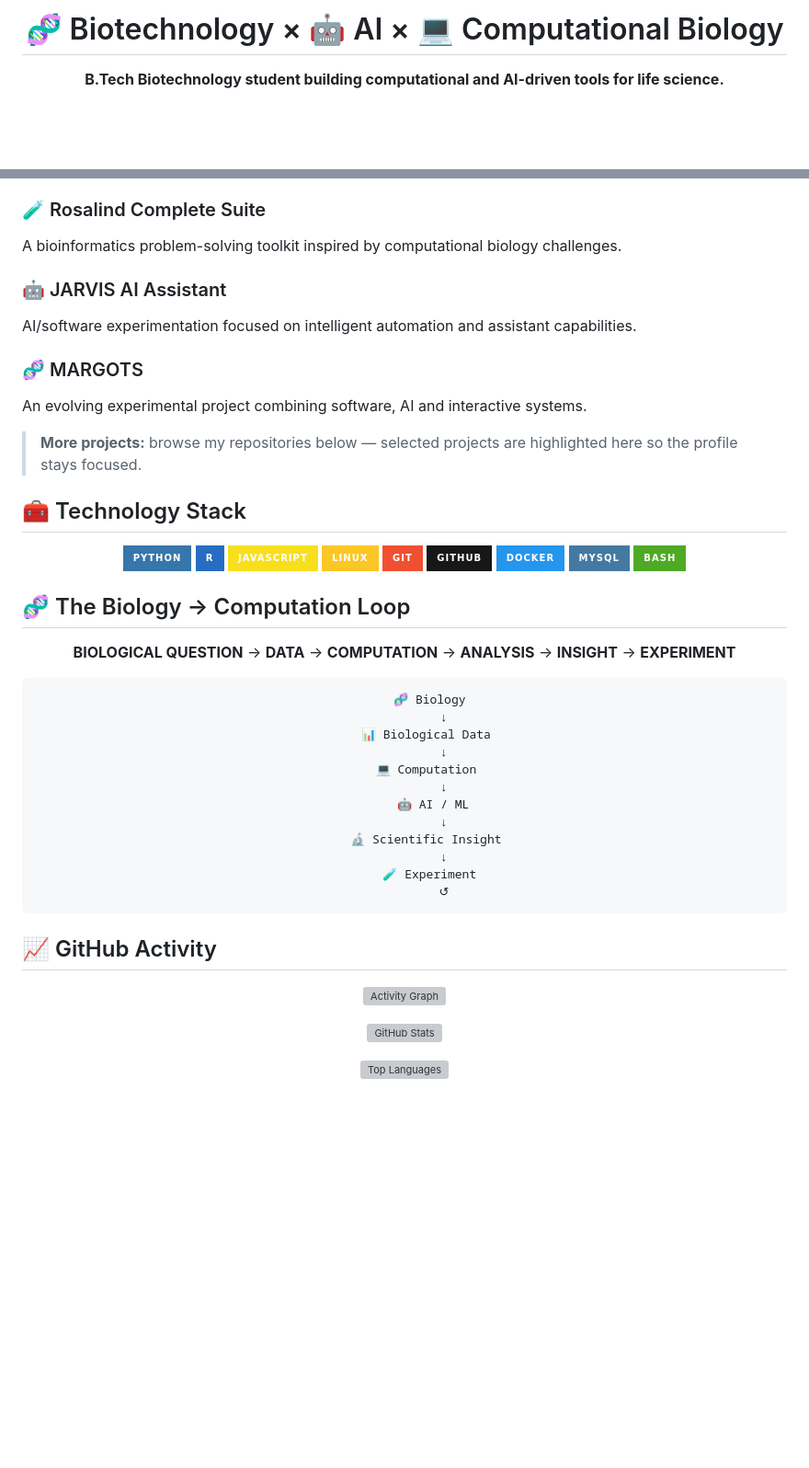
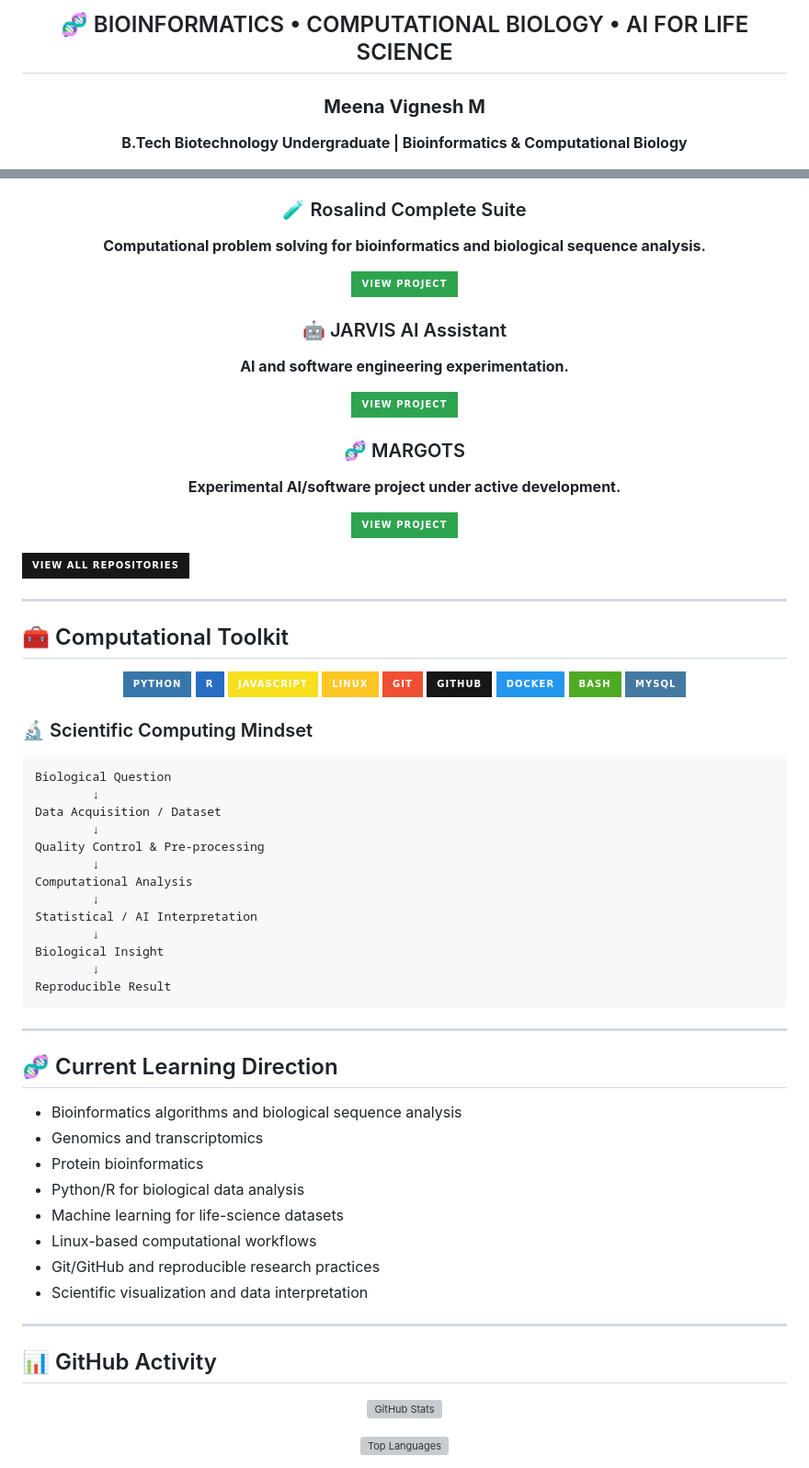
Before and after one commit to meenavignesh-svg/meenavignesh-svg, a Markdown page: README.md, 2 parts joined by grey strips. Shown at 92% size. Rendered like a GitHub page; badges without logos; blank space fills up the shorter version; grey boxes are pictures that could not be loaded.

Commit message:
Reposition profile as professional bioinformatics and computational biology portfolio

````diff
--- a/README.md
+++ b/README.md
@@ -4,7 +4,8 @@
 
 <div align="center">
 
-# 🧬 Biotechnology × 🤖 AI × 💻 Computational Biology
+## 🧬 BIOINFORMATICS • COMPUTATIONAL BIOLOGY • AI FOR LIFE SCIENCE
 
-**B.Tech Biotechnology student building computational and AI-driven tools for life science.**
+### **Meena Vignesh M**
+**B.Tech Biotechnology Undergraduate | Bioinformatics & Computational Biology**
 
@@ -56,16 +75,26 @@ Exploration of AI-assisted biological analysis and computational life-science ap
 
 ### 🧪 Rosalind Complete Suite
-A bioinformatics problem-solving toolkit inspired by computational biology challenges.
+**Computational problem solving for bioinformatics and biological sequence analysis.**
+
+<a href="https://github.com/meenavignesh-svg/rosalind-complete-suite"><img src="https://img.shields.io/badge/VIEW_PROJECT-2EA44F?style=for-the-badge&logo=github&logoColor=white" alt="View Rosalind Complete Suite"/></a>
 
 ### 🤖 JARVIS AI Assistant
-AI/software experimentation focused on intelligent automation and assistant capabilities.
+**AI and software engineering experimentation.**
+
+<a href="https://github.com/meenavignesh-svg/jarvis-ai-assistant"><img src="https://img.shields.io/badge/VIEW_PROJECT-2EA44F?style=for-the-badge&logo=github&logoColor=white" alt="View JARVIS AI Assistant"/></a>
 
 ### 🧬 MARGOTS
-An evolving experimental project combining software, AI and interactive systems.
+**Experimental AI/software project under active development.**
 
-> **More projects:** browse my repositories below — selected projects are highlighted here so the profile stays focused.
+<a href="https://github.com/meenavignesh-svg/margots"><img src="https://img.shields.io/badge/VIEW_PROJECT-2EA44F?style=for-the-badge&logo=github&logoColor=white" alt="View MARGOTS"/></a>
 
-## 🧰 Technology Stack
+</div>
+
+<a href="https://github.com/meenavignesh-svg?tab=repositories"><img src="https://img.shields.io/badge/VIEW_ALL_REPOSITORIES-181717?style=for-the-badge&logo=github&logoColor=white" alt="View all repositories"/></a>
+
+---
+
+## 🧰 Computational Toolkit
 
 <div align="center">
 
@@ -76,39 +105,47 @@ An evolving experimental project combining software, AI and interactive systems.
 ![Git](https://img.shields.io/badge/Git-F05032?style=for-the-badge&logo=git&logoColor=white)
 ![GitHub](https://img.shields.io/badge/GitHub-181717?style=for-the-badge&logo=github&logoColor=white)
 ![Docker](https://img.shields.io/badge/Docker-2496ED?style=for-the-badge&logo=docker&logoColor=white)
+![Bash](https://img.shields.io/badge/Bash-4EAA25?style=for-the-badge&logo=gnubash&logoColor=white)
 ![MySQL](https://img.shields.io/badge/MySQL-4479A1?style=for-the-badge&logo=mysql&logoColor=white)
-![Bash](https://img.shields.io/badge/Bash-4EAA25?style=for-the-badge&logo=gnubash&logoColor=white)
 
 </div>
 
-## 🧬 The Biology → Computation Loop
+### 🔬 Scientific Computing Mindset
+
+```text
+Biological Question
+        ↓
+Data Acquisition / Dataset
+        ↓
+Quality Control & Pre-processing
+        ↓
+Computational Analysis
+        ↓
+Statistical / AI Interpretation
+        ↓
+Biological Insight
+        ↓
+Reproducible Result
+```
+
+---
+
+## 🧬 Current Learning Direction
+
+- Bioinformatics algorithms and biological sequence analysis
+- Genomics and transcriptomics
+- Protein bioinformatics
+- Python/R for biological data analysis
+- Machine learning for life-science datasets
+- Linux-based computational workflows
+- Git/GitHub and reproducible research practices
+- Scientific visualization and data interpretation
+
+---
+
+## 📊 GitHub Activity
 
 <div align="center">
-
-**BIOLOGICAL QUESTION** → **DATA** → **COMPUTATION** → **ANALYSIS** → **INSIGHT** → **EXPERIMENT**
-
-```text
-       🧬 Biology
-           ↓
-      📊 Biological Data
-           ↓
-      💻 Computation
-           ↓
-        🤖 AI / ML
-           ↓
-      🔬 Scientific Insight
-           ↓
-       🧪 Experiment
-           ↺
-```
-
-</div>
-
-## 📈 GitHub Activity
-
-<div align="center">
-
-![Activity Graph](https://github-readme-activity-graph.vercel.app/graph?username=meenavignesh-svg&theme=react-dark&hide_border=true)
 
 ![GitHub Stats](https://github-readme-stats.vercel.app/api?username=meenavignesh-svg&show_icons=true&theme=tokyonight&hide_border=true&rank_icon=github)
 
````
Also changed, not shown: other parts of README.md (+57 -45 lines).
